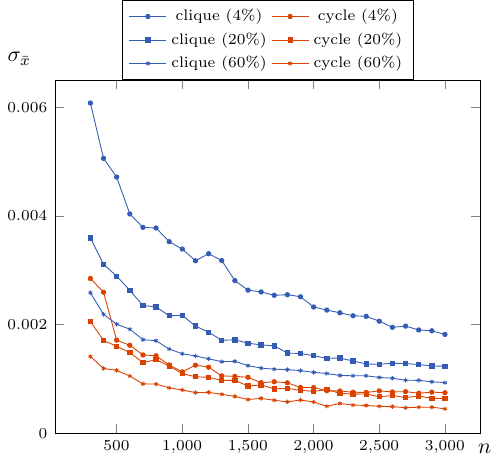
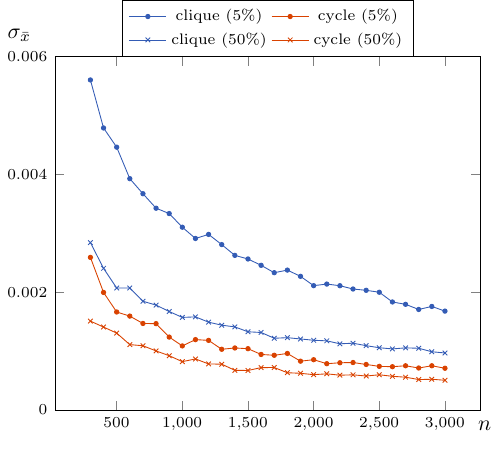
Before and after one commit to tmadeira/vmmrs, a LaTeX figure (tex/exp2.tex): the whole page. Compiled offline with pdfLaTeX.

Commit message:
Improve experiment charts

```diff
--- a/tex/exp2.tex
+++ b/tex/exp2.tex
@@ -14,7 +14,7 @@
 \begin{axis}[legend columns=2, %%% Legends horizontally
         %axis equal image=true,unit vector ratio=9 1,width=1.1\columnwidth, %%% size of box
         ymin=0,
-        ymax=0.0065,
+        ymax=0.006,
         every tick label/.append style={font=\scriptsize},legend style={font=\scriptsize}, %%% size of legends
         xlabel=$n$, ylabel=$\sigma_{\bar{x}}$, %%% axis labels
         every axis y label/.style={at={(ticklabel cs:1.02)},anchor=south west}, %%%% position of y-axis legend
@@ -22,186 +22,126 @@
         ]
     %\draw[help lines] (axis cs:0,1) -- (axis cs:3,1);
 \addplot[color=\cliquecolor,mark=*,mark size=1pt] coordinates {
-  (301, 0.006076)
-  (401, 0.005058)
-  (501, 0.004714)
-  (601, 0.004036)
-  (701, 0.003789)
-  (801, 0.003777)
-  (901, 0.003526)
-  (1001, 0.003390)
-  (1101, 0.003175)
-  (1201, 0.003305)
-  (1301, 0.003179)
-  (1401, 0.002810)
-  (1501, 0.002635)
-  (1601, 0.002602)
-  (1701, 0.002540)
-  (1801, 0.002551)
-  (1901, 0.002513)
-  (2001, 0.002325)
-  (2101, 0.002268)
-  (2201, 0.002218)
-  (2301, 0.002164)
-  (2401, 0.002153)
-  (2501, 0.002064)
-  (2601, 0.001951)
-  (2701, 0.001973)
-  (2801, 0.001903)
-  (2901, 0.001887)
-  (3001, 0.001820)
+  (301, 0.005602)
+  (401, 0.004787)
+  (501, 0.004461)
+  (601, 0.003926)
+  (701, 0.003671)
+  (801, 0.003425)
+  (901, 0.003334)
+  (1001, 0.003102)
+  (1101, 0.002911)
+  (1201, 0.002980)
+  (1301, 0.002807)
+  (1401, 0.002624)
+  (1501, 0.002563)
+  (1601, 0.002455)
+  (1701, 0.002330)
+  (1801, 0.002374)
+  (1901, 0.002268)
+  (2001, 0.002110)
+  (2101, 0.002137)
+  (2201, 0.002109)
+  (2301, 0.002053)
+  (2401, 0.002031)
+  (2501, 0.001998)
+  (2601, 0.001833)
+  (2701, 0.001793)
+  (2801, 0.001706)
+  (2901, 0.001757)
+  (3001, 0.001678)
 };
 \addplot[color=\cyclecolor,mark=*,mark size=1pt] coordinates {
-  (301, 0.002849)
-  (401, 0.002596)
-  (501, 0.001715)
-  (601, 0.001620)
-  (701, 0.001443)
-  (801, 0.001428)
-  (901, 0.001258)
-  (1001, 0.001132)
-  (1101, 0.001255)
-  (1201, 0.001218)
-  (1301, 0.001058)
-  (1401, 0.001049)
-  (1501, 0.001032)
-  (1601, 0.000932)
-  (1701, 0.000950)
-  (1801, 0.000930)
-  (1901, 0.000845)
-  (2001, 0.000843)
-  (2101, 0.000786)
-  (2201, 0.000780)
-  (2301, 0.000757)
-  (2401, 0.000753)
-  (2501, 0.000782)
-  (2601, 0.000763)
-  (2701, 0.000768)
-  (2801, 0.000739)
-  (2901, 0.000759)
-  (3001, 0.000748)
+  (301, 0.002590)
+  (401, 0.001995)
+  (501, 0.001663)
+  (601, 0.001593)
+  (701, 0.001468)
+  (801, 0.001465)
+  (901, 0.001237)
+  (1001, 0.001087)
+  (1101, 0.001194)
+  (1201, 0.001181)
+  (1301, 0.001030)
+  (1401, 0.001052)
+  (1501, 0.001040)
+  (1601, 0.000942)
+  (1701, 0.000928)
+  (1801, 0.000959)
+  (1901, 0.000828)
+  (2001, 0.000853)
+  (2101, 0.000785)
+  (2201, 0.000801)
+  (2301, 0.000805)
+  (2401, 0.000772)
+  (2501, 0.000740)
+  (2601, 0.000734)
+  (2701, 0.000750)
+  (2801, 0.000712)
+  (2901, 0.000750)
+  (3001, 0.000708)
 };
-\addplot[color=\cliquecolor,mark=square*,mark size=1pt] coordinates {
-  (301, 0.003595)
-  (401, 0.003111)
-  (501, 0.002892)
-  (601, 0.002631)
-  (701, 0.002352)
-  (801, 0.002327)
-  (901, 0.002164)
-  (1001, 0.002171)
-  (1101, 0.001974)
-  (1201, 0.001862)
-  (1301, 0.001712)
-  (1401, 0.001722)
-  (1501, 0.001659)
-  (1601, 0.001627)
-  (1701, 0.001611)
-  (1801, 0.001477)
-  (1901, 0.001470)
-  (2001, 0.001428)
-  (2101, 0.001382)
-  (2201, 0.001385)
-  (2301, 0.001332)
-  (2401, 0.001277)
-  (2501, 0.001271)
-  (2601, 0.001290)
-  (2701, 0.001285)
-  (2801, 0.001266)
-  (2901, 0.001240)
-  (3001, 0.001236)
+\addplot[color=\cliquecolor,mark=x,mark size=1.5pt] coordinates {
+  (301, 0.002841)
+  (401, 0.002404)
+  (501, 0.002070)
+  (601, 0.002071)
+  (701, 0.001845)
+  (801, 0.001780)
+  (901, 0.001671)
+  (1001, 0.001571)
+  (1101, 0.001580)
+  (1201, 0.001490)
+  (1301, 0.001439)
+  (1401, 0.001410)
+  (1501, 0.001327)
+  (1601, 0.001315)
+  (1701, 0.001217)
+  (1801, 0.001227)
+  (1901, 0.001205)
+  (2001, 0.001183)
+  (2101, 0.001173)
+  (2201, 0.001123)
+  (2301, 0.001133)
+  (2401, 0.001091)
+  (2501, 0.001056)
+  (2601, 0.001036)
+  (2701, 0.001054)
+  (2801, 0.001047)
+  (2901, 0.000988)
+  (3001, 0.000967)
 };
-\addplot[color=\cyclecolor,mark=square*,mark size=1pt] coordinates {
-  (301, 0.002059)
-  (401, 0.001710)
-  (501, 0.001602)
-  (601, 0.001487)
-  (701, 0.001303)
-  (801, 0.001355)
-  (901, 0.001240)
-  (1001, 0.001099)
-  (1101, 0.001042)
-  (1201, 0.001031)
-  (1301, 0.000974)
-  (1401, 0.000977)
-  (1501, 0.000872)
-  (1601, 0.000891)
-  (1701, 0.000820)
-  (1801, 0.000828)
-  (1901, 0.000792)
-  (2001, 0.000773)
-  (2101, 0.000804)
-  (2201, 0.000738)
-  (2301, 0.000723)
-  (2401, 0.000724)
-  (2501, 0.000674)
-  (2601, 0.000698)
-  (2701, 0.000660)
-  (2801, 0.000686)
-  (2901, 0.000647)
-  (3001, 0.000639)
+\addplot[color=\cyclecolor,mark=x,mark size=1.5pt] coordinates {
+  (301, 0.001508)
+  (401, 0.001407)
+  (501, 0.001305)
+  (601, 0.001109)
+  (701, 0.001090)
+  (801, 0.001002)
+  (901, 0.000921)
+  (1001, 0.000820)
+  (1101, 0.000866)
+  (1201, 0.000781)
+  (1301, 0.000777)
+  (1401, 0.000673)
+  (1501, 0.000670)
+  (1601, 0.000719)
+  (1701, 0.000720)
+  (1801, 0.000632)
+  (1901, 0.000622)
+  (2001, 0.000599)
+  (2101, 0.000613)
+  (2201, 0.000590)
+  (2301, 0.000596)
+  (2401, 0.000576)
+  (2501, 0.000597)
+  (2601, 0.000571)
+  (2701, 0.000556)
+  (2801, 0.000516)
+  (2901, 0.000521)
+  (3001, 0.000504)
 };
-\addplot[color=\cliquecolor,mark=asterisk,mark size=1pt] coordinates {
-  (301, 0.002588)
-  (401, 0.002190)
-  (501, 0.002008)
-  (601, 0.001917)
-  (701, 0.001724)
-  (801, 0.001705)
-  (901, 0.001552)
-  (1001, 0.001465)
-  (1101, 0.001424)
-  (1201, 0.001372)
-  (1301, 0.001319)
-  (1401, 0.001325)
-  (1501, 0.001247)
-  (1601, 0.001201)
-  (1701, 0.001181)
-  (1801, 0.001173)
-  (1901, 0.001155)
-  (2001, 0.001122)
-  (2101, 0.001102)
-  (2201, 0.001066)
-  (2301, 0.001060)
-  (2401, 0.001060)
-  (2501, 0.001029)
-  (2601, 0.001015)
-  (2701, 0.000977)
-  (2801, 0.000976)
-  (2901, 0.000950)
-  (3001, 0.000933)
-};
-\addplot[color=\cyclecolor,mark=asterisk,mark size=1pt] coordinates {
-  (301, 0.001414)
-  (401, 0.001195)
-  (501, 0.001159)
-  (601, 0.001055)
-  (701, 0.000911)
-  (801, 0.000907)
-  (901, 0.000838)
-  (1001, 0.000798)
-  (1101, 0.000750)
-  (1201, 0.000755)
-  (1301, 0.000719)
-  (1401, 0.000680)
-  (1501, 0.000623)
-  (1601, 0.000644)
-  (1701, 0.000609)
-  (1801, 0.000580)
-  (1901, 0.000613)
-  (2001, 0.000578)
-  (2101, 0.000499)
-  (2201, 0.000550)
-  (2301, 0.000521)
-  (2401, 0.000514)
-  (2501, 0.000499)
-  (2601, 0.000493)
-  (2701, 0.000472)
-  (2801, 0.000482)
-  (2901, 0.000482)
-  (3001, 0.000452)
-};
-\legend{clique (4\%), cycle (4\%), clique (20\%), cycle (20\%), clique (60\%), cycle (60\%)}
+\legend{clique (5\%), cycle (5\%), clique (50\%), cycle (50\%)}
 \end{axis}
 \end{tikzpicture}
 \end{document}
```
Also changed, not shown: tex/exp1.tex (+2 -2 lines), tex/exp1.pdf, tex/exp2.pdf, 1 other file.
